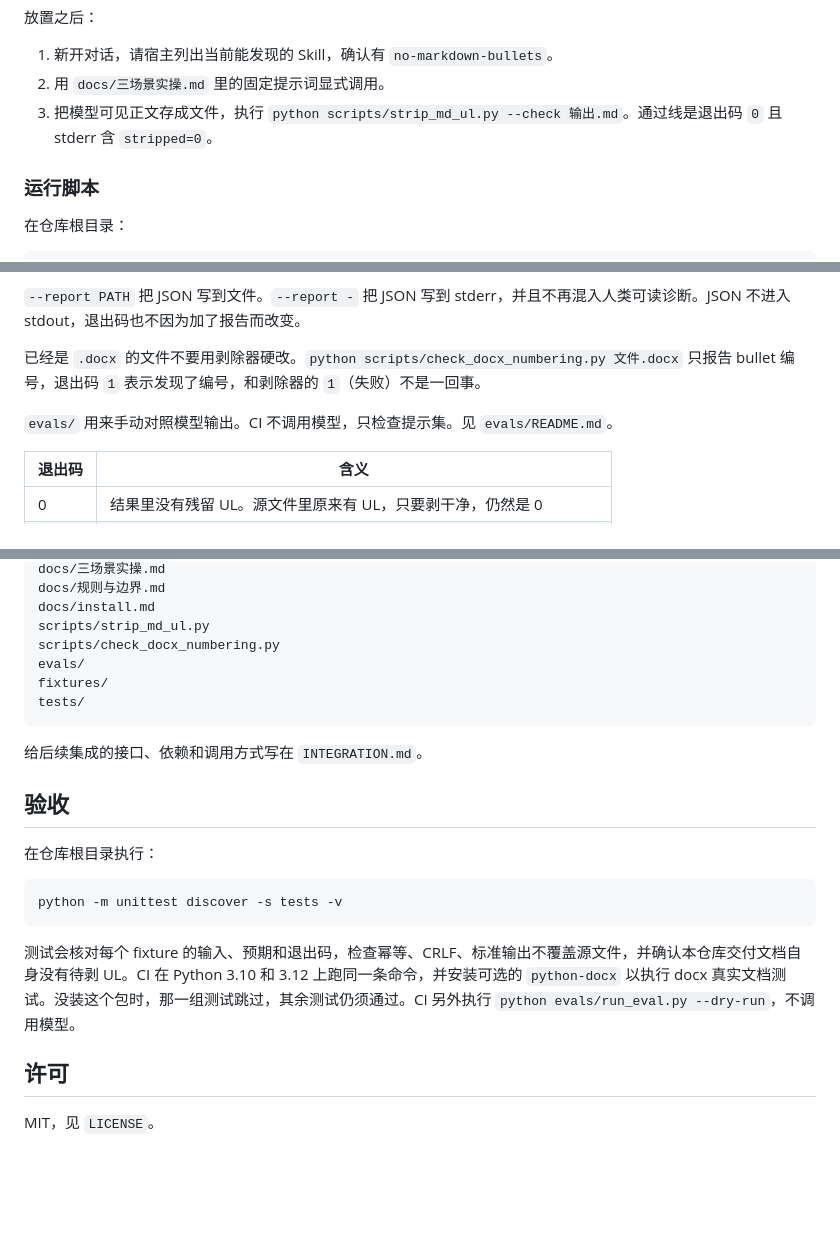
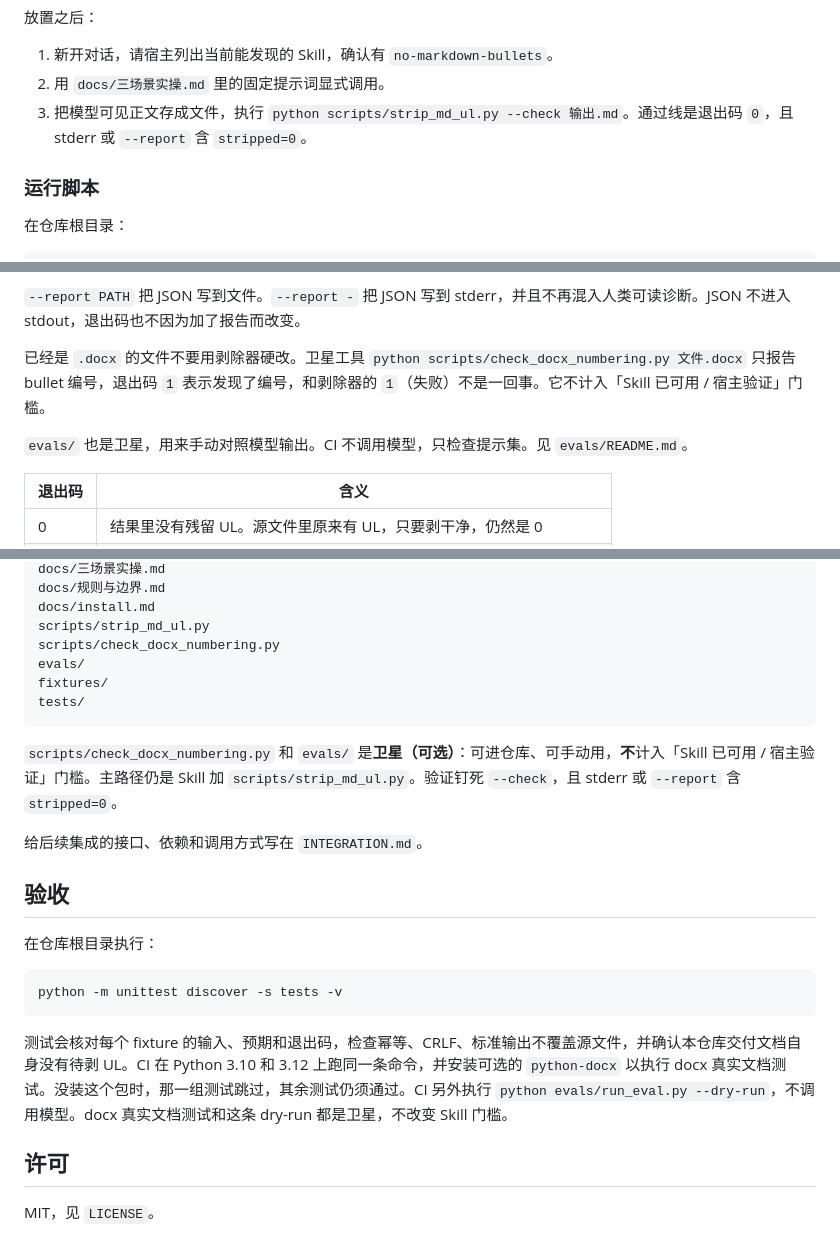
Before and after one commit to yq6666-66/no-markdown-bullets-skills, a Markdown page: README.md, 3 parts joined by grey strips. Rendered like a GitHub page; blank space fills up the shorter version.

Commit message:
docs: 把 docx 与 evals 标成卫星
可留在仓库里手动用，不计入「Skill 已可用 / 宿主验证」。
主路径仍是 Skill 加 strip_md_ul.py，验证仍钉死 --check 且 stripped=0。

Co-authored-by: yq <19306069208@163.com>

````diff
--- a/README.md
+++ b/README.md
@@ -60,7 +62,7 @@ M0 文档和 M1 的 Skill、剥除脚本、fixtures 都已经在本仓库里。
 
 1. 新开对话，请宿主列出当前能发现的 Skill，确认有 `no-markdown-bullets`。
 2. 用 `docs/三场景实操.md` 里的固定提示词显式调用。
-3. 把模型可见正文存成文件，执行 `python scripts/strip_md_ul.py --check 输出.md`。通过线是退出码 `0` 且 stderr 含 `stripped=0`。
+3. 把模型可见正文存成文件，执行 `python scripts/strip_md_ul.py --check 输出.md`。通过线是退出码 `0`，且 stderr 或 `--report` 含 `stripped=0`。
 
 ### 运行脚本
 
@@ -79,9 +81,9 @@ python scripts/strip_md_ul.py < input.md
 
 `--report PATH` 把 JSON 写到文件。`--report -` 把 JSON 写到 stderr，并且不再混入人类可读诊断。JSON 不进入 stdout，退出码也不因为加了报告而改变。
 
-已经是 `.docx` 的文件不要用剥除器硬改。`python scripts/check_docx_numbering.py 文件.docx` 只报告 bullet 编号，退出码 `1` 表示发现了编号，和剥除器的 `1`（失败）不是一回事。
+已经是 `.docx` 的文件不要用剥除器硬改。卫星工具 `python scripts/check_docx_numbering.py 文件.docx` 只报告 bullet 编号，退出码 `1` 表示发现了编号，和剥除器的 `1`（失败）不是一回事。它不计入「Skill 已可用 / 宿主验证」门槛。
 
-`evals/` 用来手动对照模型输出。CI 不调用模型，只检查提示集。见 `evals/README.md`。
+`evals/` 也是卫星，用来手动对照模型输出。CI 不调用模型，只检查提示集。见 `evals/README.md`。
 
 | 退出码 | 含义 |
 | --- | --- |
@@ -131,6 +133,8 @@ fixtures/
 tests/
 ```
 
+`scripts/check_docx_numbering.py` 和 `evals/` 是**卫星（可选）**：可进仓库、可手动用，**不**计入「Skill 已可用 / 宿主验证」门槛。主路径仍是 Skill 加 `scripts/strip_md_ul.py`。验证钉死 `--check`，且 stderr 或 `--report` 含 `stripped=0`。
+
 给后续集成的接口、依赖和调用方式写在 `INTEGRATION.md`。
 
 ## 验收
@@ -141,7 +145,7 @@ tests/
 python -m unittest discover -s tests -v
 ```
 
-测试会核对每个 fixture 的输入、预期和退出码，检查幂等、CRLF、标准输出不覆盖源文件，并确认本仓库交付文档自身没有待剥 UL。CI 在 Python 3.10 和 3.12 上跑同一条命令，并安装可选的 `python-docx` 以执行 docx 真实文档测试。没装这个包时，那一组测试跳过，其余测试仍须通过。CI 另外执行 `python evals/run_eval.py --dry-run`，不调用模型。
+测试会核对每个 fixture 的输入、预期和退出码，检查幂等、CRLF、标准输出不覆盖源文件，并确认本仓库交付文档自身没有待剥 UL。CI 在 Python 3.10 和 3.12 上跑同一条命令，并安装可选的 `python-docx` 以执行 docx 真实文档测试。没装这个包时，那一组测试跳过，其余测试仍须通过。CI 另外执行 `python evals/run_eval.py --dry-run`，不调用模型。docx 真实文档测试和这条 dry-run 都是卫星，不改变 Skill 门槛。
 
 ## 许可
 
````
Also changed, not shown: other parts of README.md (+3 -1 lines), INTEGRATION.md (+5 -1 lines), docs/install.md (+13 -9 lines).
